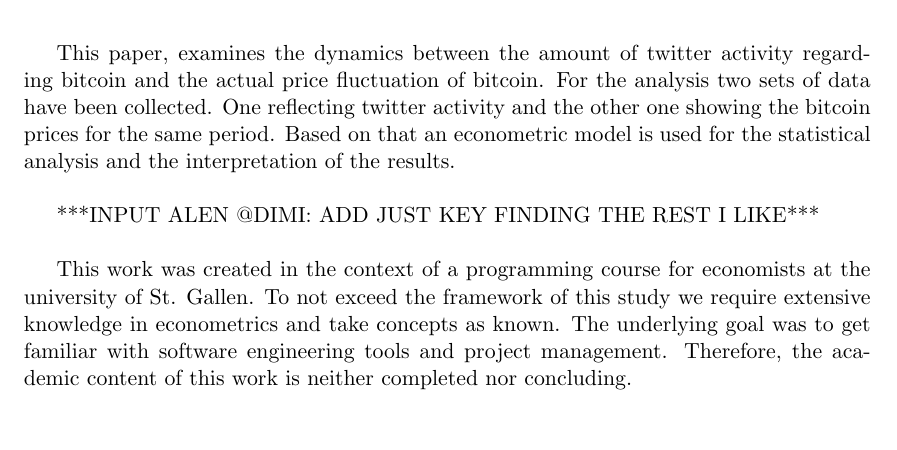
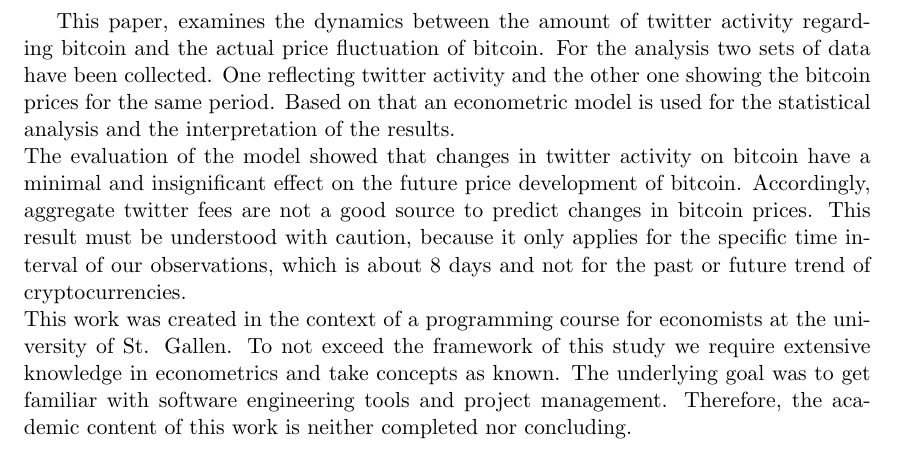
Before and after one commit to joelsonderegger/twitterbitcoin, a LaTeX paper (paper/paper.tex): part of page 2 of 17, cut so that both start at the same text. Compiled offline with pdfLaTeX.

Commit message:
added § with research results in the abstract

```diff
--- a/paper/paper.tex
+++ b/paper/paper.tex
@@ -73,9 +73,7 @@
 \begin{abstract}
 \pagenumbering{Roman}
 This paper, examines the dynamics between the amount of twitter activity regarding bitcoin and the actual price fluctuation of bitcoin. For the analysis two sets of data have been collected. One reflecting twitter activity and the other one showing the bitcoin prices for the same period. Based on that an econometric model is used for the statistical analysis and the interpretation of the results.\\
-
-***INPUT ALEN @DIMI: ADD JUST KEY FINDING THE REST I LIKE***\\
-
+The evaluation of the model showed that changes in twitter activity on bitcoin have a minimal and insignificant effect on the future price development of bitcoin. Accordingly, aggregate twitter fees are not a good source to predict changes in bitcoin prices. This result must be understood with caution, because it only applies for the specific time interval of our observations, which is about 8 days and not for the past or future trend of cryptocurrencies. \\
 This work was created in the context of a programming course for economists at the university of St. Gallen. To not exceed the framework of this study we require extensive knowledge in econometrics and take concepts as known. The underlying goal was to get familiar with software engineering tools and project management. Therefore, the academic content of this work is neither completed nor concluding.\\
 \end{abstract}
 
```
Also changed, not shown: paper/paper.pdf, 1 other file.
